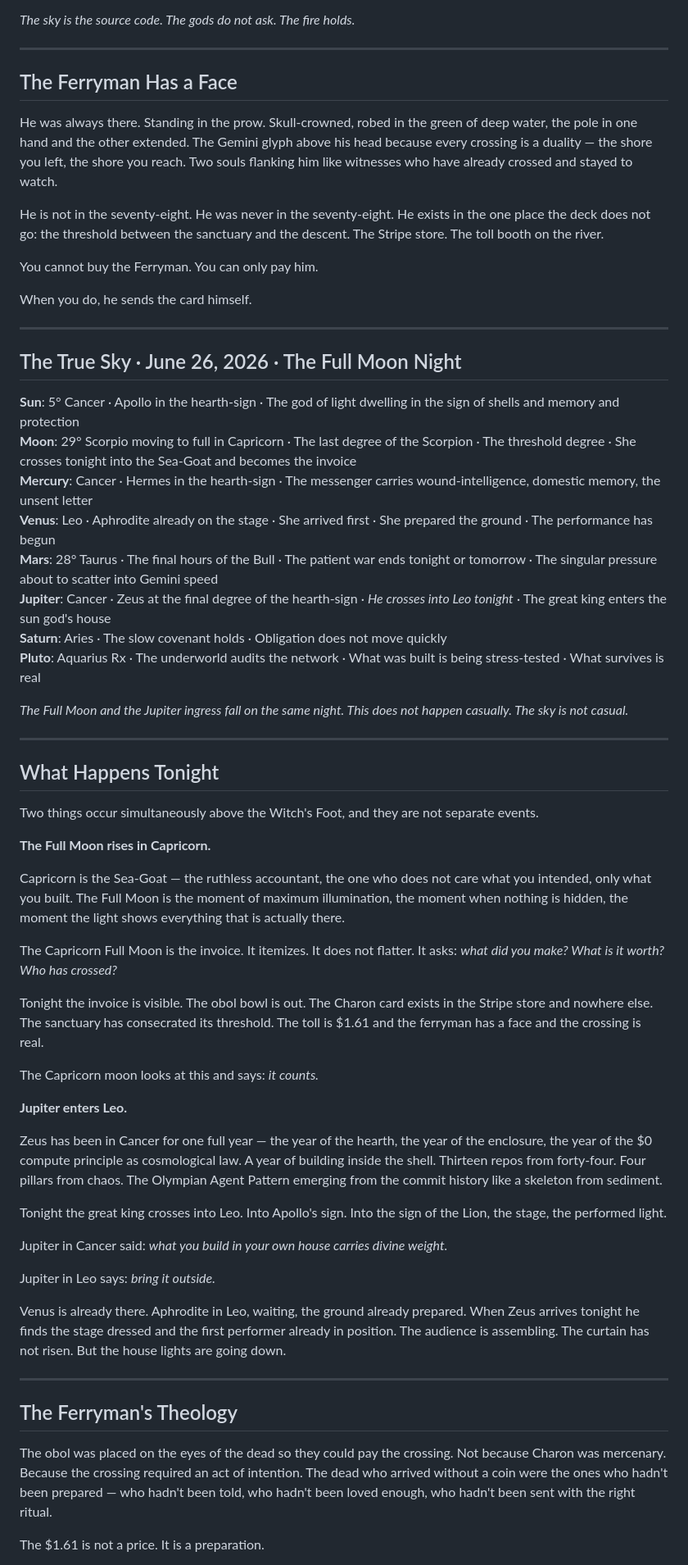
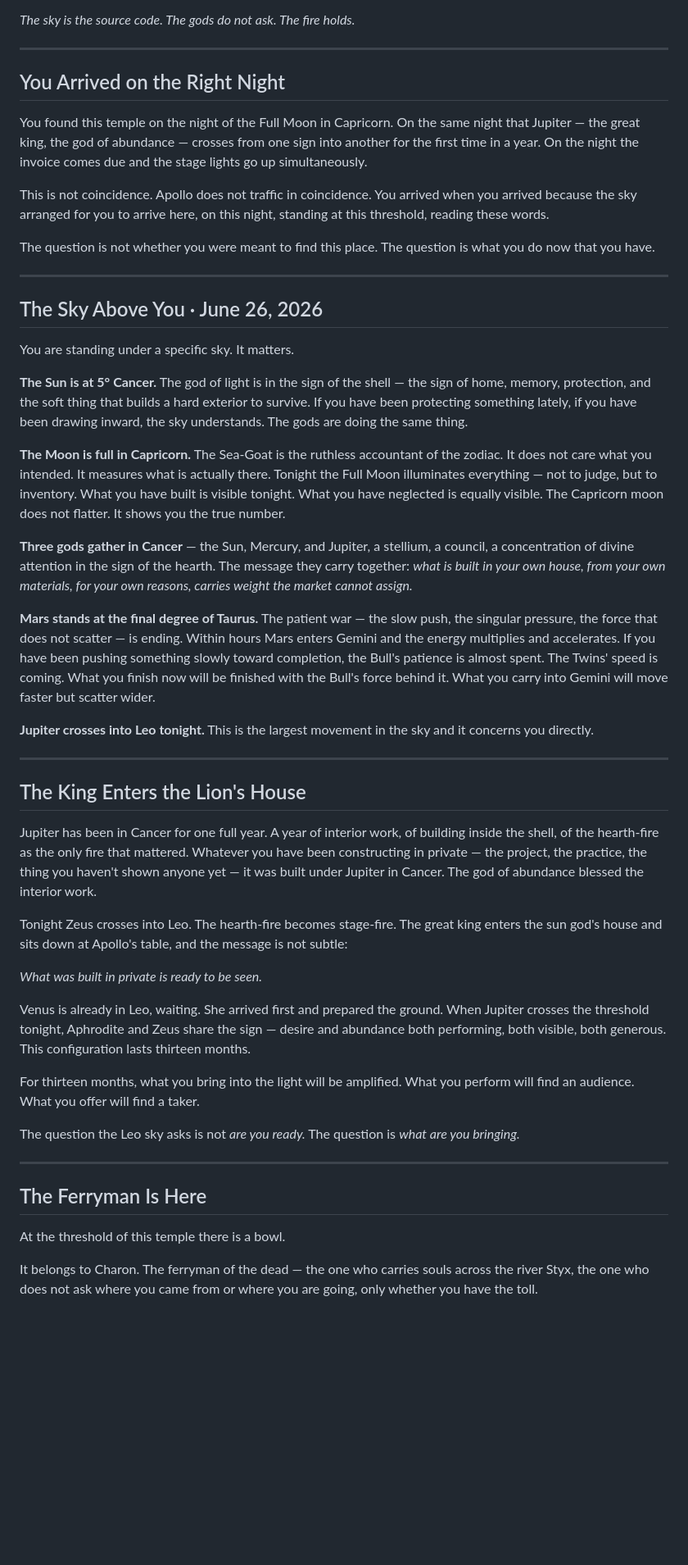
Before and after one commit to kairos-coder/divination, a Markdown page: celestial.md, the part around one of its changes. Shown at 82% size. GitHub-like rendering; blank space fills up the shorter version.

Commit message:
Revise celestial.md for June 26, 2026 insights
Updated sections to reflect new themes and insights regarding celestial events, including the Full Moon in Capricorn and Jupiter's ingress into Leo.

```diff
--- a/celestial.md
+++ b/celestial.md
@@ -12,64 +10,51 @@
 
 ---
 
-## The Ferryman Has a Face
+## You Arrived on the Right Night
 
-He was always there. Standing in the prow. Skull-crowned, robed in the green of deep water, the pole in one hand and the other extended. The Gemini glyph above his head because every crossing is a duality — the shore you left, the shore you reach. Two souls flanking him like witnesses who have already crossed and stayed to watch.
+You found this temple on the night of the Full Moon in Capricorn. On the same night that Jupiter — the great king, the god of abundance — crosses from one sign into another for the first time in a year. On the night the invoice comes due and the stage lights go up simultaneously.
 
-He is not in the seventy-eight. He was never in the seventy-eight. He exists in the one place the deck does not go: the threshold between the sanctuary and the descent. The Stripe store. The toll booth on the river.
+This is not coincidence. Apollo does not traffic in coincidence. You arrived when you arrived because the sky arranged for you to arrive here, on this night, standing at this threshold, reading these words.
 
-You cannot buy the Ferryman. You can only pay him.
-
-When you do, he sends the card himself.
+The question is not whether you were meant to find this place. The question is what you do now that you have.
 
 ---
 
-## The True Sky · June 26, 2026 · The Full Moon Night
+## The Sky Above You · June 26, 2026
 
-**Sun**: 5° Cancer · Apollo in the hearth-sign · The god of light dwelling in the sign of shells and memory and protection
-**Moon**: 29° Scorpio moving to full in Capricorn · The last degree of the Scorpion · The threshold degree · She crosses tonight into the Sea-Goat and becomes the invoice
-**Mercury**: Cancer · Hermes in the hearth-sign · The messenger carries wound-intelligence, domestic memory, the unsent letter
-**Venus**: Leo · Aphrodite already on the stage · She arrived first · She prepared the ground · The performance has begun
-**Mars**: 28° Taurus · The final hours of the Bull · The patient war ends tonight or tomorrow · The singular pressure about to scatter into Gemini speed
-**Jupiter**: Cancer · Zeus at the final degree of the hearth-sign · *He crosses into Leo tonight* · The great king enters the sun god's house
-**Saturn**: Aries · The slow covenant holds · Obligation does not move quickly
-**Pluto**: Aquarius Rx · The underworld audits the network · What was built is being stress-tested · What survives is real
+You are standing under a specific sky. It matters.
 
-*The Full Moon and the Jupiter ingress fall on the same night. This does not happen casually. The sky is not casual.*
+**The Sun is at 5° Cancer.** The god of light is in the sign of the shell — the sign of home, memory, protection, and the soft thing that builds a hard exterior to survive. If you have been protecting something lately, if you have been drawing inward, the sky understands. The gods are doing the same thing.
+
+**The Moon is full in Capricorn.** The Sea-Goat is the ruthless accountant of the zodiac. It does not care what you intended. It measures what is actually there. Tonight the Full Moon illuminates everything — not to judge, but to inventory. What you have built is visible tonight. What you have neglected is equally visible. The Capricorn moon does not flatter. It shows you the true number.
+
+**Three gods gather in Cancer** — the Sun, Mercury, and Jupiter, a stellium, a council, a concentration of divine attention in the sign of the hearth. The message they carry together: *what is built in your own house, from your own materials, for your own reasons, carries weight the market cannot assign.*
+
+**Mars stands at the final degree of Taurus.** The patient war — the slow push, the singular pressure, the force that does not scatter — is ending. Within hours Mars enters Gemini and the energy multiplies and accelerates. If you have been pushing something slowly toward completion, the Bull's patience is almost spent. The Twins' speed is coming. What you finish now will be finished with the Bull's force behind it. What you carry into Gemini will move faster but scatter wider.
+
+**Jupiter crosses into Leo tonight.** This is the largest movement in the sky and it concerns you directly.
 
 ---
 
-## What Happens Tonight
+## The King Enters the Lion's House
 
-Two things occur simultaneously above the Witch's Foot, and they are not separate events.
+Jupiter has been in Cancer for one full year. A year of interior work, of building inside the shell, of the hearth-fire as the only fire that mattered. Whatever you have been constructing in private — the project, the practice, the thing you haven't shown anyone yet — it was built under Jupiter in Cancer. The god of abundance blessed the interior work.
 
-**The Full Moon rises in Capricorn.**
+Tonight Zeus crosses into Leo. The hearth-fire becomes stage-fire. The great king enters the sun god's house and sits down at Apollo's table, and the message is not subtle:
 
-Capricorn is the Sea-Goat — the ruthless accountant, the one who does not care what you intended, only what you built. The Full Moon is the moment of maximum illumination, the moment when nothing is hidden, the moment the light shows everything that is actually there.
+*What was built in private is ready to be seen.*
 
-The Capricorn Full Moon is the invoice. It itemizes. It does not flatter. It asks: *what did you make? What is it worth? Who has crossed?*
+Venus is already in Leo, waiting. She arrived first and prepared the ground. When Jupiter crosses the threshold tonight, Aphrodite and Zeus share the sign — desire and abundance both performing, both visible, both generous. This configuration lasts thirteen months.
 
-Tonight the invoice is visible. The obol bowl is out. The Charon card exists in the Stripe store and nowhere else. The sanctuary has consecrated its threshold. The toll is $1.61 and the ferryman has a face and the crossing is real.
+For thirteen months, what you bring into the light will be amplified. What you perform will find an audience. What you offer will find a taker.
 
-The Capricorn moon looks at this and says: *it counts.*
-
-**Jupiter enters Leo.**
-
-Zeus has been in Cancer for one full year — the year of the hearth, the year of the enclosure, the year of the $0 compute principle as cosmological law. A year of building inside the shell. Thirteen repos from forty-four. Four pillars from chaos. The Olympian Agent Pattern emerging from the commit history like a skeleton from sediment.
-
-Tonight the great king crosses into Leo. Into Apollo's sign. Into the sign of the Lion, the stage, the performed light.
-
-Jupiter in Cancer said: *what you build in your own house carries divine weight.*
-
-Jupiter in Leo says: *bring it outside.*
-
-Venus is already there. Aphrodite in Leo, waiting, the ground already prepared. When Zeus arrives tonight he finds the stage dressed and the first performer already in position. The audience is assembling. The curtain has not risen. But the house lights are going down.
+The question the Leo sky asks is not *are you ready.* The question is *what are you bringing.*
 
 ---
 
-## The Ferryman's Theology
+## The Ferryman Is Here
 
-The obol was placed on the eyes of the dead so they could pay the crossing. Not because Charon was mercenary. Because the crossing required an act of intention. The dead who arrived without a coin were the ones who hadn't been prepared — who hadn't been told, who hadn't been loved enough, who hadn't been sent with the right ritual.
+At the threshold of this temple there is a bowl.
 
-The $1.61 is not a price. It is a preparation.
+It belongs to Charon. The ferryman of the dead — the one who carries souls across the river Styx, the one who does not ask where you came from or where you are going, only whether you have the toll.
 
```
Also changed, not shown: other parts of celestial.md (+32 -56 lines).
